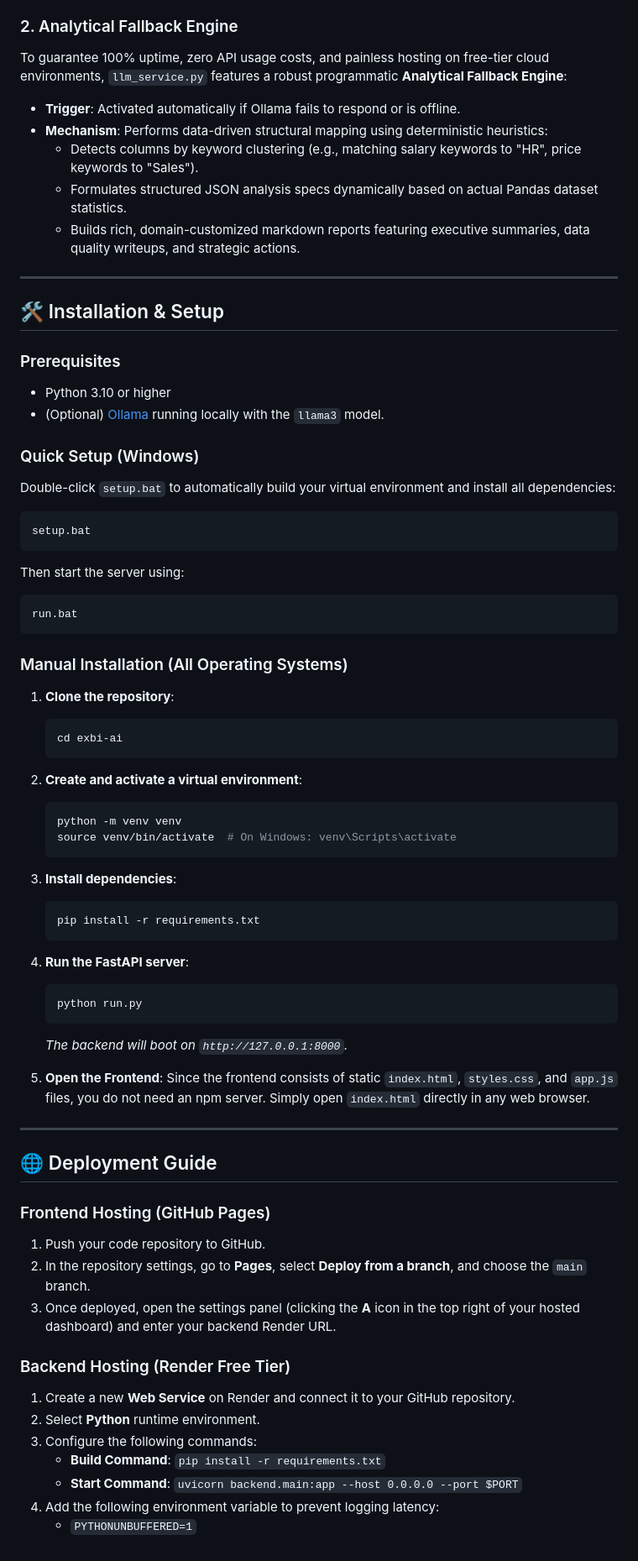
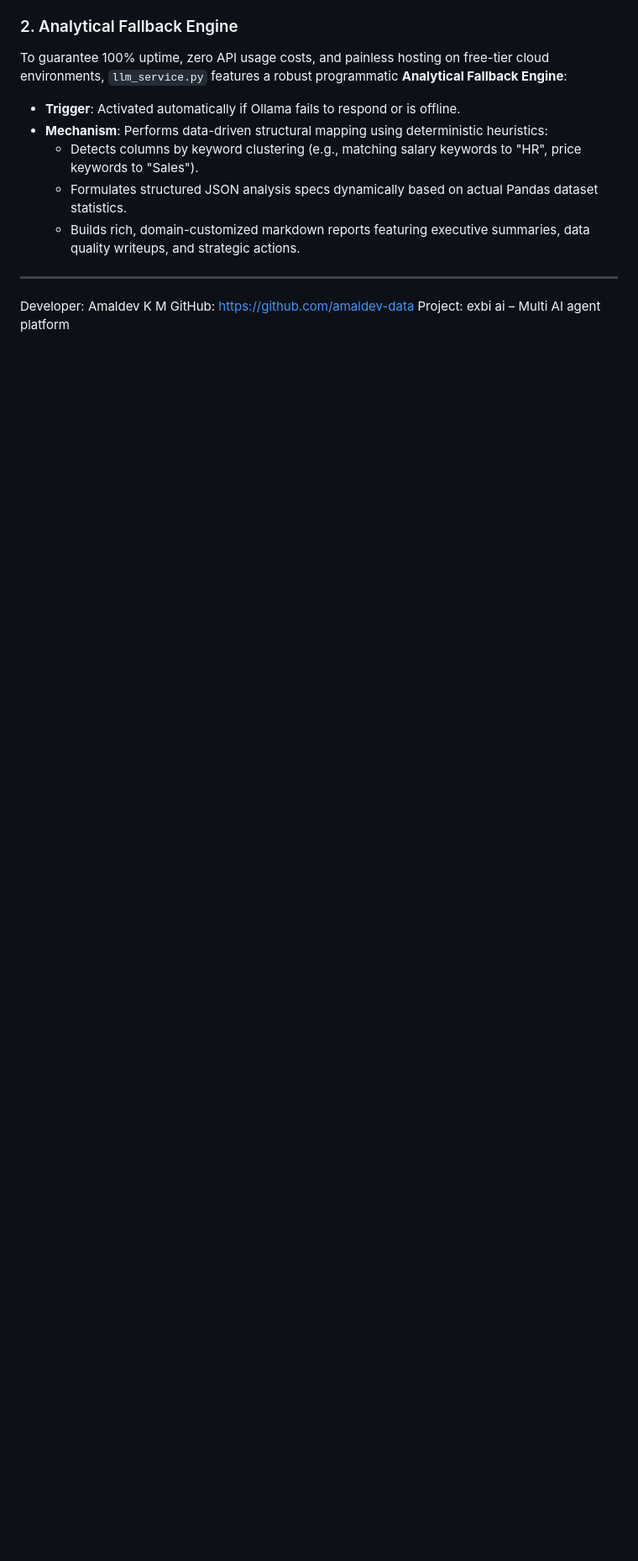
Before and after one commit to amaldev-data/exbi-ai, a Markdown page: README.md, the part around one of its changes. Shown at 84% size. Drawn GitHub-style; blank space fills up the shorter version.

````diff
--- a/README.md
+++ b/README.md
@@ -117,59 +117,6 @@ To guarantee 100% uptime, zero API usage costs, and painless hosting on free-tie
 
 ---
 
-## 🛠️ Installation & Setup
-
-### Prerequisites
-* Python 3.10 or higher
-* (Optional) [Ollama](https://ollama.com/) running locally with the `llama3` model.
-
-### Quick Setup (Windows)
-Double-click `setup.bat` to automatically build your virtual environment and install all dependencies:
-```cmd
-setup.bat
-```
-Then start the server using:
-```cmd
-run.bat
-```
-
-### Manual Installation (All Operating Systems)
-1. **Clone the repository**:
-   ```bash
-   cd exbi-ai
-   ```
-2. **Create and activate a virtual environment**:
-   ```bash
-   python -m venv venv
-   source venv/bin/activate  # On Windows: venv\Scripts\activate
-   ```
-3. **Install dependencies**:
-   ```bash
-   pip install -r requirements.txt
-   ```
-4. **Run the FastAPI server**:
-   ```bash
-   python run.py
-   ```
-   *The backend will boot on `http://127.0.0.1:8000`.*
-
-5. **Open the Frontend**:
-   Since the frontend consists of static `index.html`, `styles.css`, and `app.js` files, you do not need an npm server. Simply open `index.html` directly in any web browser.
-
----
-
-## 🌐 Deployment Guide
-
-### Frontend Hosting (GitHub Pages)
-1. Push your code repository to GitHub.
-2. In the repository settings, go to **Pages**, select **Deploy from a branch**, and choose the `main` branch.
-3. Once deployed, open the settings panel (clicking the **A** icon in the top right of your hosted dashboard) and enter your backend Render URL.
-
-### Backend Hosting (Render Free Tier)
-1. Create a new **Web Service** on Render and connect it to your GitHub repository.
-2. Select **Python** runtime environment.
-3. Configure the following commands:
-   - **Build Command**: `pip install -r requirements.txt`
-   - **Start Command**: `uvicorn backend.main:app --host 0.0.0.0 --port $PORT`
-4. Add the following environment variable to prevent logging latency:
-   - `PYTHONUNBUFFERED=1`
+Developer: Amaldev K M
+GitHub: https://github.com/amaldev-data
+Project: exbi ai – Multi AI agent platform
````
Also changed, not shown: other parts of README.md (+5 -5 lines).
